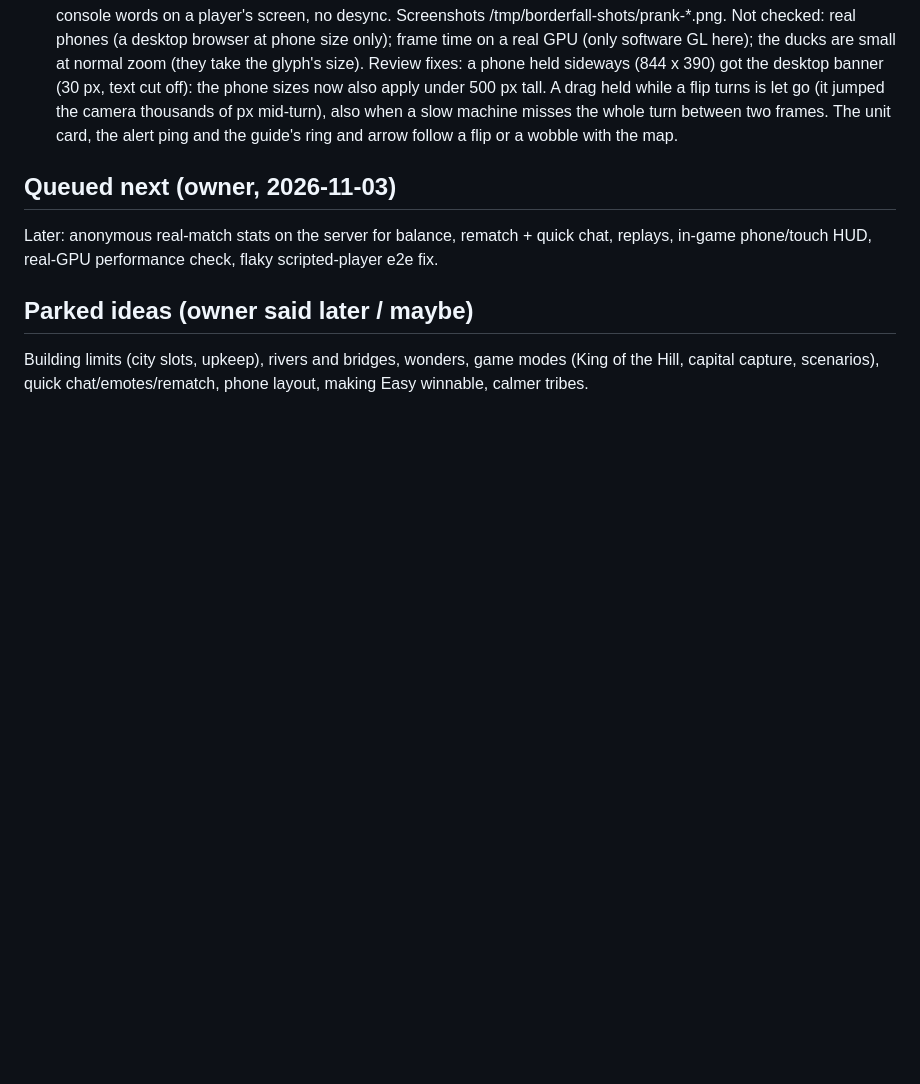
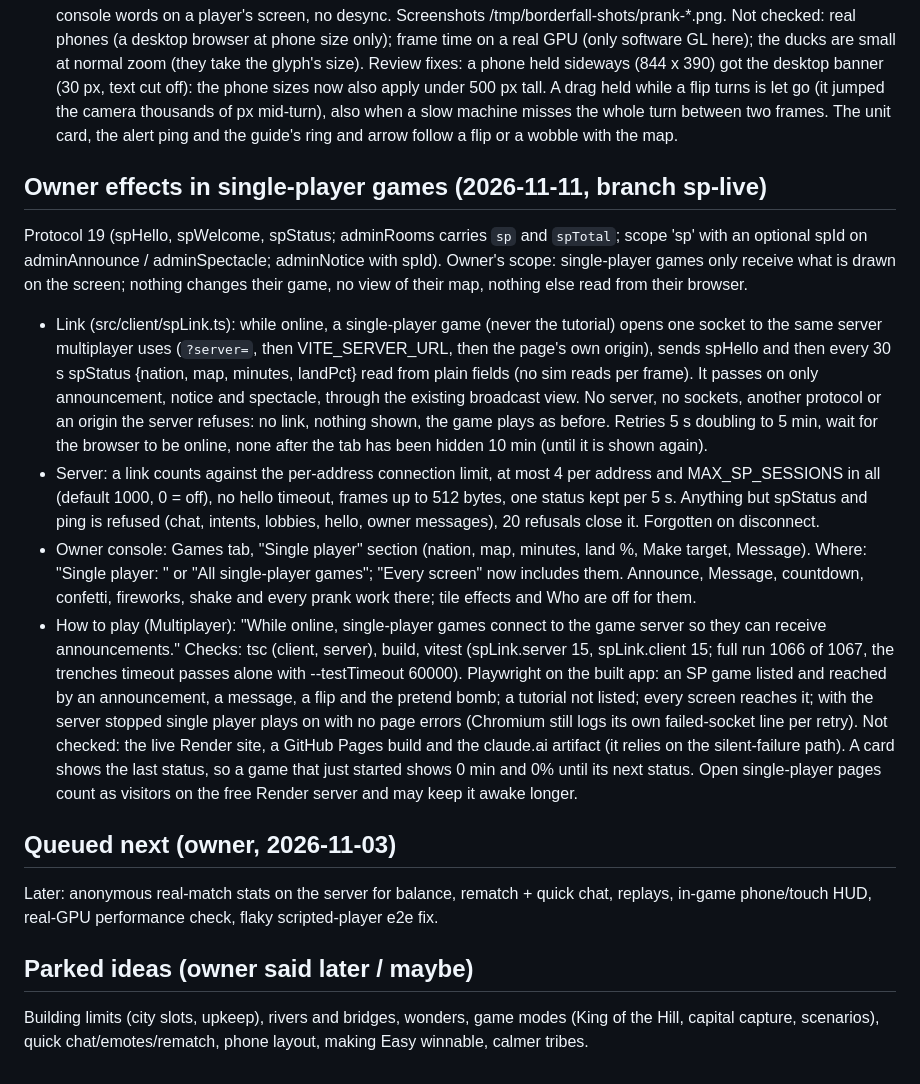
Before and after one commit to Doom956/FrontlineAtlas, a Markdown page: ROADMAP.md, the part around the change. Rendered like a GitHub page; blank space fills up the shorter version.

Commit message:
Roadmap: owner effects in single-player games

```diff
--- a/ROADMAP.md
+++ b/ROADMAP.md
@@ -538,6 +538,32 @@ apply under 500 px tall. A drag held while a flip turns is let go (it jumped the
 when a slow machine misses the whole turn between two frames. The unit card, the alert ping and the guide's ring and
 arrow follow a flip or a wobble with the map.
 
+## Owner effects in single-player games (2026-11-11, branch sp-live)
+Protocol 19 (spHello, spWelcome, spStatus; adminRooms carries `sp` and `spTotal`; scope 'sp' with an optional spId on
+adminAnnounce / adminSpectacle; adminNotice with spId). Owner's scope: single-player games only receive what is drawn
+on the screen; nothing changes their game, no view of their map, nothing else read from their browser.
+- Link (src/client/spLink.ts): while online, a single-player game (never the tutorial) opens one socket to the same
+  server multiplayer uses (`?server=`, then VITE_SERVER_URL, then the page's own origin), sends spHello and then every
+  30 s spStatus {nation, map, minutes, landPct} read from plain fields (no sim reads per frame). It passes on only
+  announcement, notice and spectacle, through the existing broadcast view. No server, no sockets, another protocol or
+  an origin the server refuses: no link, nothing shown, the game plays as before. Retries 5 s doubling to 5 min, wait
+  for the browser to be online, none after the tab has been hidden 10 min (until it is shown again).
+- Server: a link counts against the per-address connection limit, at most 4 per address and MAX_SP_SESSIONS in all
+  (default 1000, 0 = off), no hello timeout, frames up to 512 bytes, one status kept per 5 s. Anything but spStatus
+  and ping is refused (chat, intents, lobbies, hello, owner messages), 20 refusals close it. Forgotten on disconnect.
+- Owner console: Games tab, "Single player" section (nation, map, minutes, land %, Make target, Message). Where:
+  "Single player: <nation>" or "All single-player games"; "Every screen" now includes them. Announce, Message,
+  countdown, confetti, fireworks, shake and every prank work there; tile effects and Who are off for them.
+- How to play (Multiplayer): "While online, single-player games connect to the game server so they can receive
+  announcements."
+Checks: tsc (client, server), build, vitest (spLink.server 15, spLink.client 15; full run 1066 of 1067, the trenches
+timeout passes alone with --testTimeout 60000). Playwright on the built app: an SP game listed and reached by an
+announcement, a message, a flip and the pretend bomb; a tutorial not listed; every screen reaches it; with the server
+stopped single player plays on with no page errors (Chromium still logs its own failed-socket line per retry).
+Not checked: the live Render site, a GitHub Pages build and the claude.ai artifact (it relies on the silent-failure
+path). A card shows the last status, so a game that just started shows 0 min and 0% until its next status. Open
+single-player pages count as visitors on the free Render server and may keep it awake longer.
+
 ## Queued next (owner, 2026-11-03)
 Later: anonymous real-match stats on the server for balance, rematch + quick chat, replays, in-game phone/touch HUD, real-GPU performance check, flaky scripted-player e2e fix.
 
```
